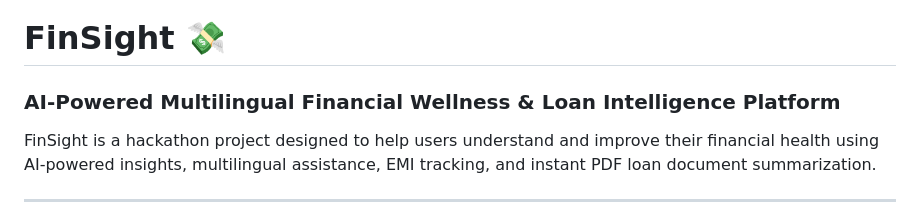
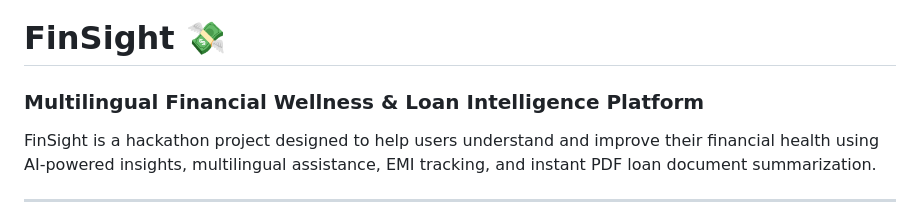
Before and after one commit to Tanaji-Bodadkar/T20_Able, a Markdown page: README.md, the part around the change. GitHub-like rendering.

```diff
--- a/README.md
+++ b/README.md
@@ -1,5 +1,5 @@
 # FinSight 💸
-### AI-Powered Multilingual Financial Wellness & Loan Intelligence Platform
+### Multilingual Financial Wellness & Loan Intelligence Platform
 
 FinSight is a hackathon project designed to help users understand and improve their financial health using AI-powered insights, multilingual assistance, EMI tracking, and instant PDF loan document summarization.
 
```
